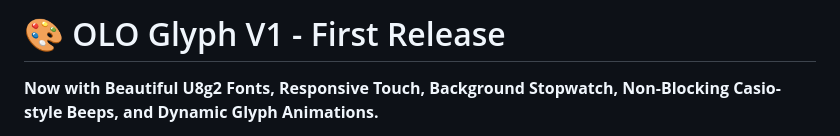
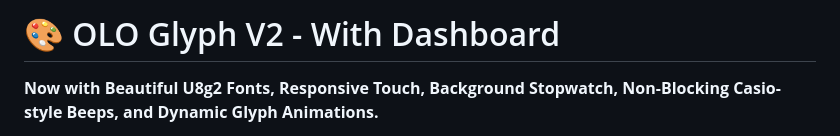
Before and after one commit to micromakerlabsfiles-git/OLO-Glyph, a Markdown page: README.md, the part around the change. Rendered like a GitHub page.

Commit message:
Change project title to OLO Glyph V2
Updated project version to V2 and added dashboard feature.

```diff
--- a/README.md
+++ b/README.md
@@ -1,4 +1,4 @@
-# 🎨 OLO Glyph V1 - First Release
+# 🎨 OLO Glyph V2 - With Dashboard
 **Now with Beautiful U8g2 Fonts, Responsive Touch, Background Stopwatch, Non-Blocking Casio-style Beeps, and Dynamic Glyph Animations.**
 
 OLO Glyph V1 is an offline-focused character system and serial glyph display for ESP32-based devices (specifically the ESP32-C3 SuperMini). It transforms a 1.3" or 0.96" OLED screen into an interactive companion, featuring real-time weather indicators, alarms, a background stopwatch, 13 selectable clock faces (including a full-screen sweep second rectangular Analog face, retro Casio watch style, and 7 Segment font), and completely offline over Web Serial.
```
